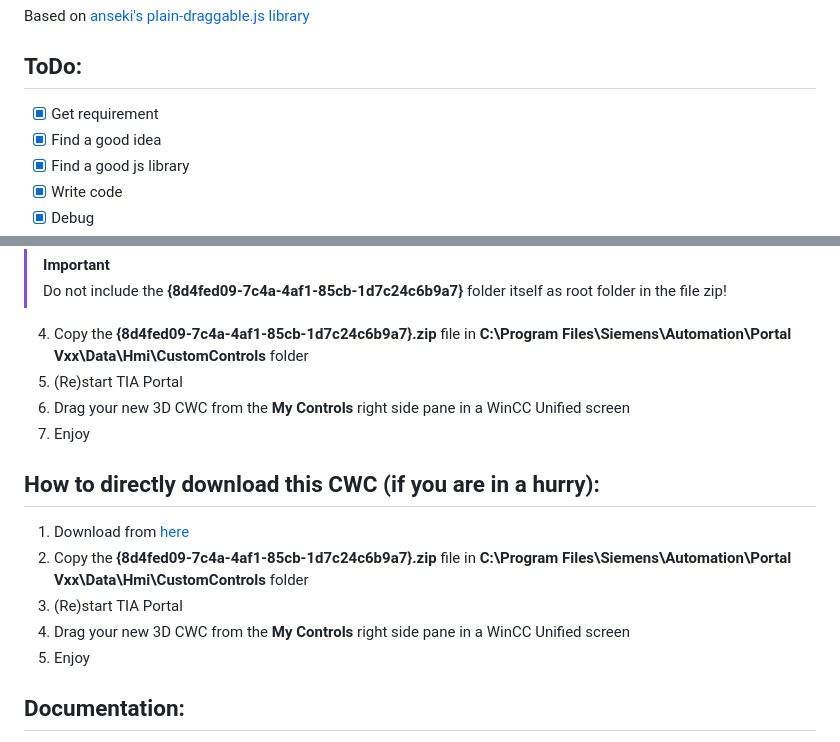
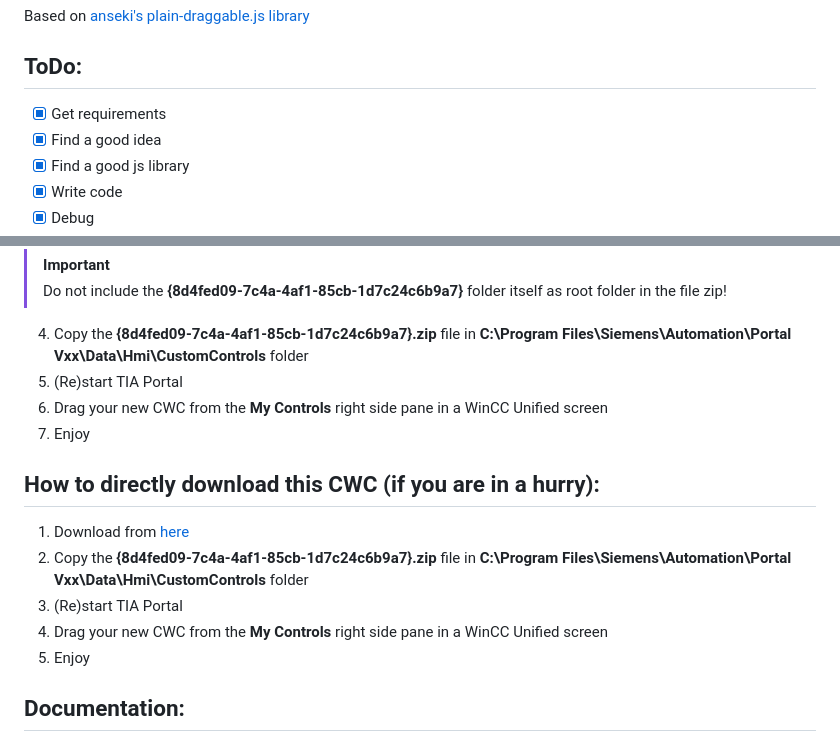
Before and after one commit to marcobuffa/CWC_PalletDrag, a Markdown page: README.md, 2 parts joined by grey strips. GitHub-like rendering.

Commit message:
Fixed a few typos in readme

```diff
--- a/README.md
+++ b/README.md
@@ -8,7 +8,7 @@ Based on [anseki's plain-draggable.js library](https://github.com/anseki/plain-d
 
 ## ToDo:
 
-- [x] Get requirement
+- [x] Get requirements
 - [x] Find a good idea
 - [x] Find a good js library
 - [x] Write code
@@ -25,14 +25,14 @@ Based on [anseki's plain-draggable.js library](https://github.com/anseki/plain-d
 > Do not include the **{8d4fed09-7c4a-4af1-85cb-1d7c24c6b9a7}** folder itself as root folder in the file zip!
 4. Copy the **{8d4fed09-7c4a-4af1-85cb-1d7c24c6b9a7}.zip** file in **C:\Program Files\Siemens\Automation\Portal Vxx\Data\Hmi\CustomControls** folder
 5. (Re)start TIA Portal
-6. Drag your new 3D CWC from the **My Controls** right side pane in a WinCC Unified screen
+6. Drag your new CWC from the **My Controls** right side pane in a WinCC Unified screen
 7. Enjoy
 
 ## How to directly download this CWC (if you are in a hurry):
 1. Download from [here](Build/{8d4fed09-7c4a-4af1-85cb-1d7c24c6b9a7}.zip?raw=true)
 2. Copy the **{8d4fed09-7c4a-4af1-85cb-1d7c24c6b9a7}.zip** file in **C:\Program Files\Siemens\Automation\Portal Vxx\Data\Hmi\CustomControls** folder
 3. (Re)start TIA Portal
-4. Drag your new 3D CWC from the **My Controls** right side pane in a WinCC Unified screen
+4. Drag your new CWC from the **My Controls** right side pane in a WinCC Unified screen
 5. Enjoy
 
 ## Documentation:
```
